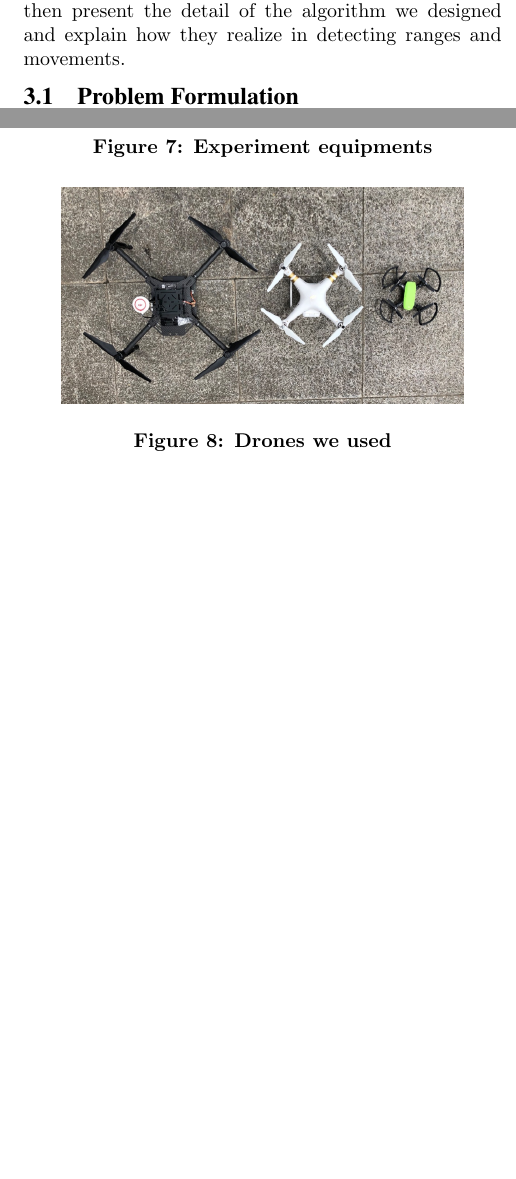
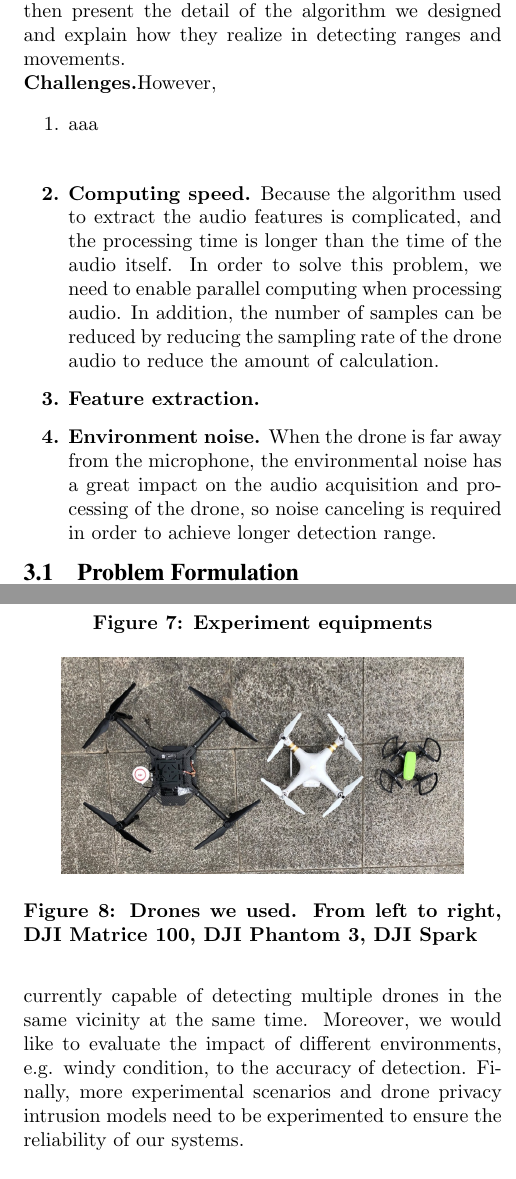
Before and after one commit to HackerLiye/DronEar-paper, a LaTeX paper (main.tex): two parts of the columns of pages 4 and 6 of 7, joined at a grey line, cut so that both start at the same text, the shorter picture padded with empty space. Compiled offline with pdfLaTeX.

Commit message:
xjw add discussion

```diff
--- a/main.tex
+++ b/main.tex
@@ -139,6 +139,16 @@ The DronEar proposed by us continuously receives the sound information of the su
 A number of algorithms are introduced in order to capture and analyze the presence and movements of the drone.
 In the following subsection, we first define our problem and identifies challenges in realizing such a system, then introduce three main modules of our system and how they cooperate with each other to form a pipeline-like system. We then present the detail of the algorithm we designed and explain how they realize in detecting ranges and movements.
 
+\noindent{\textbf{Challenges.}}However,
+
+\begin{enumerate}
+	\item aaa
+
+	\textbf{\item Computing speed.} Because the algorithm used to extract the audio features is complicated, and the processing time is longer than the time of the audio itself. In order to solve this problem, we need to enable parallel computing when processing audio. In addition, the number of samples can be reduced by reducing the sampling rate of the drone audio to reduce the amount of calculation.
+	\textbf{\item Feature extraction.}
+	\textbf{\item Environment noise.} When the drone is far away from the microphone, the environmental noise has a great impact on the audio acquisition and processing of the drone, so noise canceling is required in order to achieve longer detection range.
+\end{enumerate}
+
 \subsection{Problem Formulation}
 
 
@@ -230,7 +240,7 @@ We conducted experiments in three different environments, including a street nex
 \begin{figure}[!h]
 	\centering
 	\includegraphics[width=0.4\textwidth]{pics/drones.png}
-	\caption{Drones we used}
+	\caption{Drones we used. From left to right, DJI Matrice 100, DJI Phantom 3, DJI Spark}
 	\label{drones}
 \end{figure}
 
@@ -254,3 +267,6 @@ In the experiment, we not only recorded the detection accuracy of the detection
+Also in the future we hope to address the fact that our system is not currently capable of detecting multiple drones in the same vicinity at the same time.
+Moreover, we would like to evaluate the impact of different environments, e.g. windy condition, to the accuracy of detection.
+Finally, more experimental scenarios and drone privacy intrusion models need to be experimented to ensure the reliability of our systems.
 
 
 \section{Related Work}
```
Also changed, not shown: main.tex (10 more changed lines), 3 other files.
